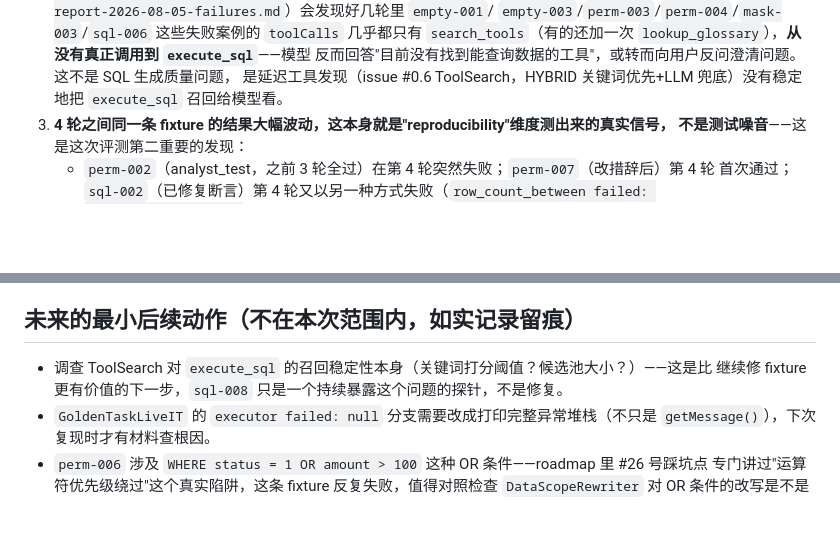
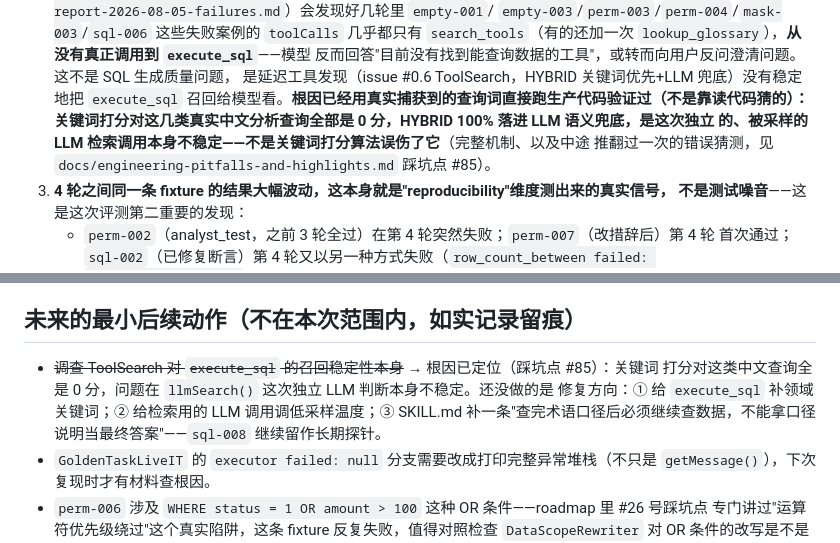
Before and after one commit to renjian-pro/AgentTrail, a Markdown page: docs/golden-task-report-2026-08-05.md, 2 parts joined by grey strips. Rendered like a GitHub page; blank space fills up the shorter version.

```diff
--- a/docs/golden-task-report-2026-08-05.md
+++ b/docs/golden-task-report-2026-08-05.md
@@ -27,7 +27,10 @@
    `search_tools`（有的还加一次 `lookup_glossary`），**从没有真正调用到 `execute_sql`**——模型
    反而回答"目前没有找到能查询数据的工具"，或转而向用户反问澄清问题。这不是 SQL 生成质量问题，
    是延迟工具发现（issue #0.6 ToolSearch，HYBRID 关键词优先+LLM 兜底）没有稳定地把 `execute_sql`
-   召回给模型看。
+   召回给模型看。**根因已经用真实捕获到的查询词直接跑生产代码验证过（不是靠读代码猜的）：
+   关键词打分对这几类真实中文分析查询全部是 0 分，HYBRID 100% 落进 LLM 语义兜底，是这次独立
+   的、被采样的 LLM 检索调用本身不稳定——不是关键词打分算法误伤了它**（完整机制、以及中途
+   推翻过一次的错误猜测，见 `docs/engineering-pitfalls-and-highlights.md` 踩坑点 #85）。
 3. **4 轮之间同一条 fixture 的结果大幅波动，这本身就是"reproducibility"维度测出来的真实信号，
    不是测试噪音**——这是这次评测第二重要的发现：
    - `perm-002`（analyst_test，之前 3 轮全过）在第 4 轮突然失败；`perm-007`（改措辞后）第 4 轮
@@ -45,8 +48,10 @@
 
 ## 未来的最小后续动作（不在本次范围内，如实记录留痕）
 
-- 调查 ToolSearch 对 `execute_sql` 的召回稳定性本身（关键词打分阈值？候选池大小？）——这是比
-  继续修 fixture 更有价值的下一步，`sql-008` 只是一个持续暴露这个问题的探针，不是修复。
+- ~~调查 ToolSearch 对 `execute_sql` 的召回稳定性本身~~ → 根因已定位（踩坑点 #85）：关键词
+  打分对这类中文查询全是 0 分，问题在 `llmSearch()` 这次独立 LLM 判断本身不稳定。还没做的是
+  修复方向：① 给 `execute_sql` 补领域关键词；② 给检索用的 LLM 调用调低采样温度；③ SKILL.md
+  补一条"查完术语口径后必须继续查数据，不能拿口径说明当最终答案"——`sql-008` 继续留作长期探针。
 - `GoldenTaskLiveIT` 的 `executor failed: null` 分支需要改成打印完整异常堆栈（不只是
   `getMessage()`），下次复现时才有材料查根因。
 - `perm-006` 涉及 `WHERE status = 1 OR amount > 100` 这种 OR 条件——roadmap 里 #26 号踩坑点
```
Also changed, not shown: docs/engineering-pitfalls-and-highlights.md (+5 -7 lines).
